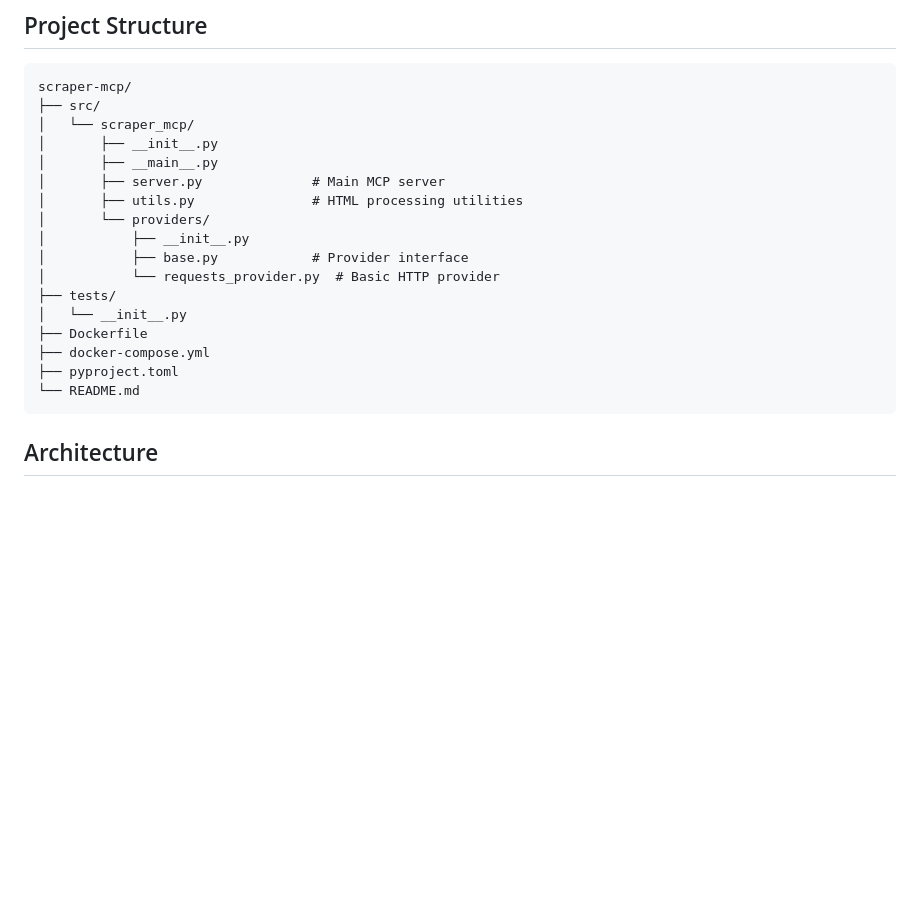
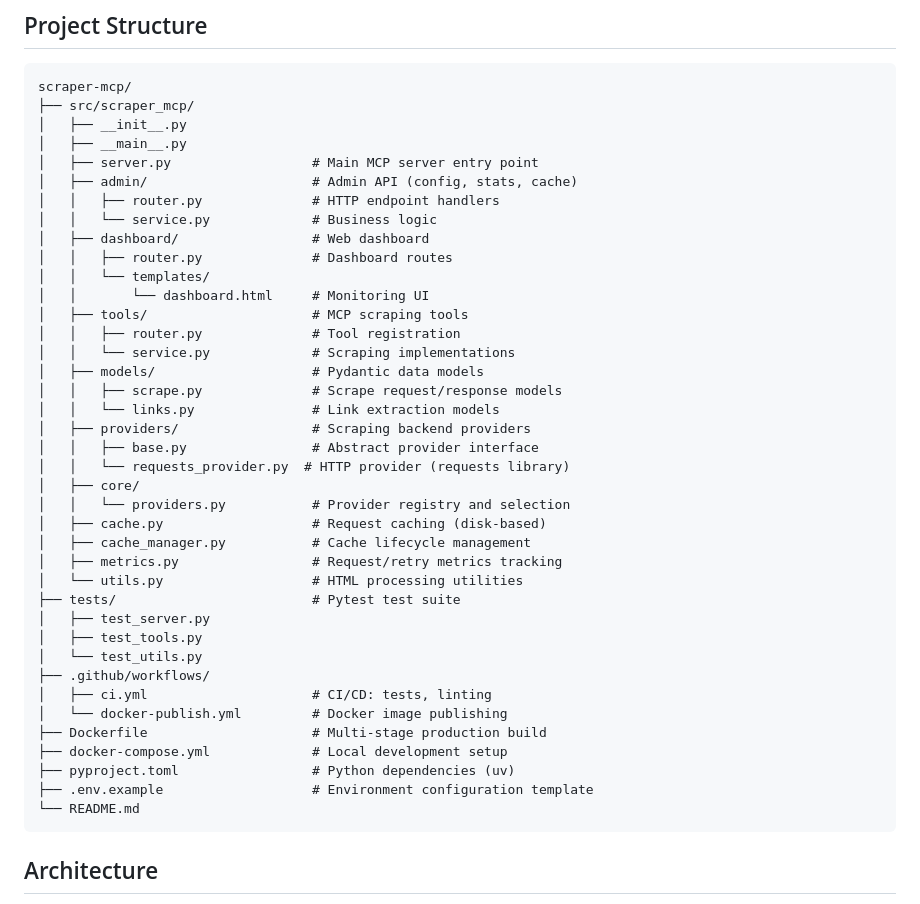
Before and after one commit to cotdp/scraper-mcp, a Markdown page: README.md, the part around one of its changes. Drawn GitHub-style; blank space fills up the shorter version.

````diff
--- a/README.md
+++ b/README.md
@@ -371,21 +419,43 @@ Once connected, Claude can use all four scraping tools. You can monitor requests
 
 ```
 scraper-mcp/
-├── src/
-│   └── scraper_mcp/
-│       ├── __init__.py
-│       ├── __main__.py
-│       ├── server.py              # Main MCP server
-│       ├── utils.py               # HTML processing utilities
-│       └── providers/
-│           ├── __init__.py
-│           ├── base.py            # Provider interface
-│           └── requests_provider.py  # Basic HTTP provider
-├── tests/
-│   └── __init__.py
-├── Dockerfile
-├── docker-compose.yml
-├── pyproject.toml
+├── src/scraper_mcp/
+│   ├── __init__.py
+│   ├── __main__.py
+│   ├── server.py                  # Main MCP server entry point
+│   ├── admin/                     # Admin API (config, stats, cache)
+│   │   ├── router.py              # HTTP endpoint handlers
+│   │   └── service.py             # Business logic
+│   ├── dashboard/                 # Web dashboard
+│   │   ├── router.py              # Dashboard routes
+│   │   └── templates/
+│   │       └── dashboard.html     # Monitoring UI
+│   ├── tools/                     # MCP scraping tools
+│   │   ├── router.py              # Tool registration
+│   │   └── service.py             # Scraping implementations
+│   ├── models/                    # Pydantic data models
+│   │   ├── scrape.py              # Scrape request/response models
+│   │   └── links.py               # Link extraction models
+│   ├── providers/                 # Scraping backend providers
+│   │   ├── base.py                # Abstract provider interface
+│   │   └── requests_provider.py  # HTTP provider (requests library)
+│   ├── core/
+│   │   └── providers.py           # Provider registry and selection
+│   ├── cache.py                   # Request caching (disk-based)
+│   ├── cache_manager.py           # Cache lifecycle management
+│   ├── metrics.py                 # Request/retry metrics tracking
+│   └── utils.py                   # HTML processing utilities
+├── tests/                         # Pytest test suite
+│   ├── test_server.py
+│   ├── test_tools.py
+│   └── test_utils.py
+├── .github/workflows/
+│   ├── ci.yml                     # CI/CD: tests, linting
+│   └── docker-publish.yml         # Docker image publishing
+├── Dockerfile                     # Multi-stage production build
+├── docker-compose.yml             # Local development setup
+├── pyproject.toml                 # Python dependencies (uv)
+├── .env.example                   # Environment configuration template
 └── README.md
 ```
 
````
Also changed, not shown: other parts of README.md (+83 -35 lines).
